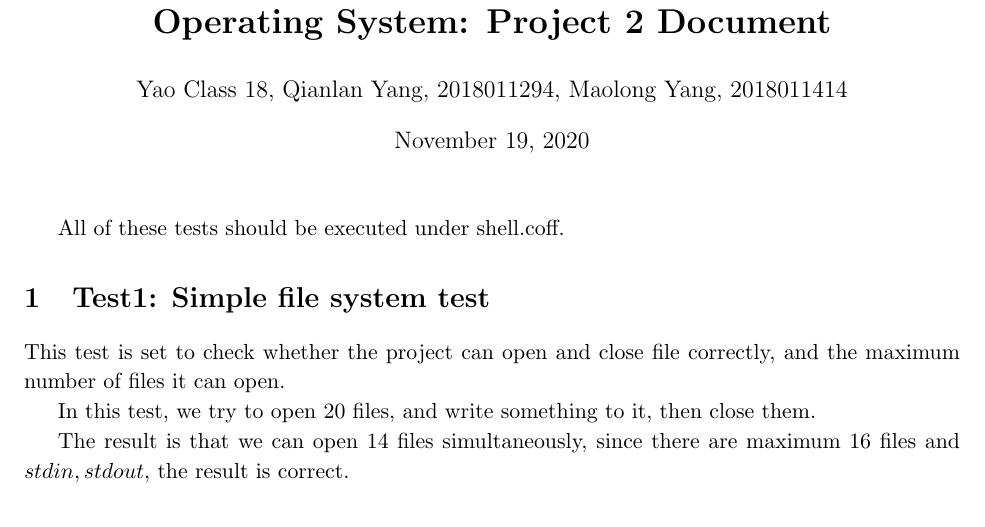
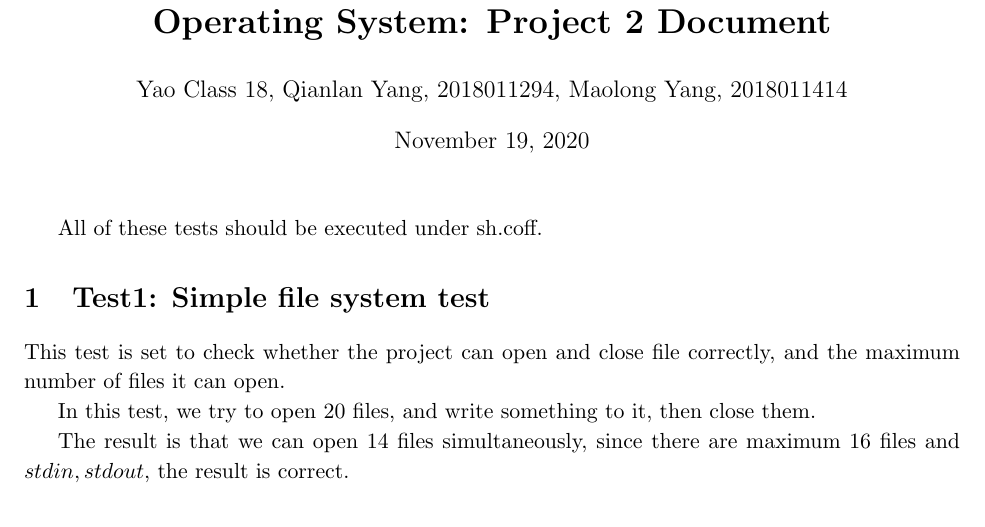
Before and after one commit to YMDragon/OperatingSystem, a LaTeX document (proj2/document.tex): part of page 1 of 2, cut so that both start at the same text. Compiled offline with pdfLaTeX.

Commit message:
document

```diff
--- a/proj2/document.tex
+++ b/proj2/document.tex
@@ -105,7 +105,7 @@
 
 \fi
 
-All of these tests should be executed under shell.coff.
+All of these tests should be executed under sh.coff.
 
 \section{Test1: Simple file system test}
 
```
Also changed, not shown: proj2/document.pdf.
